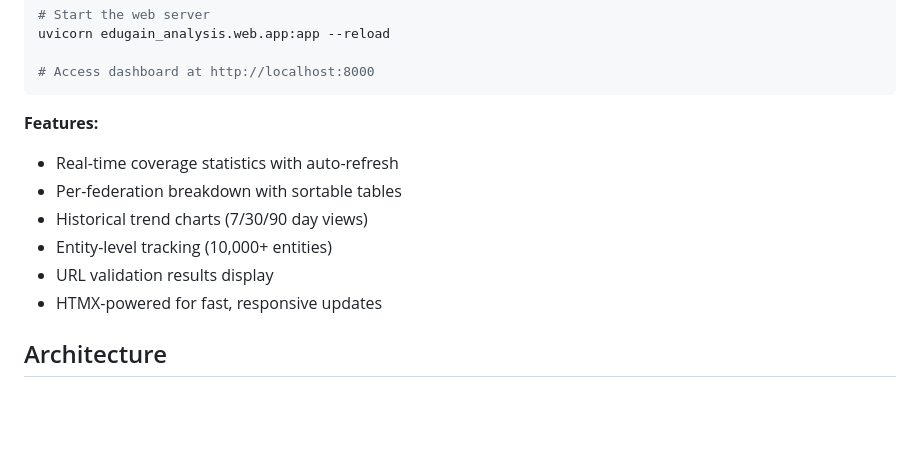
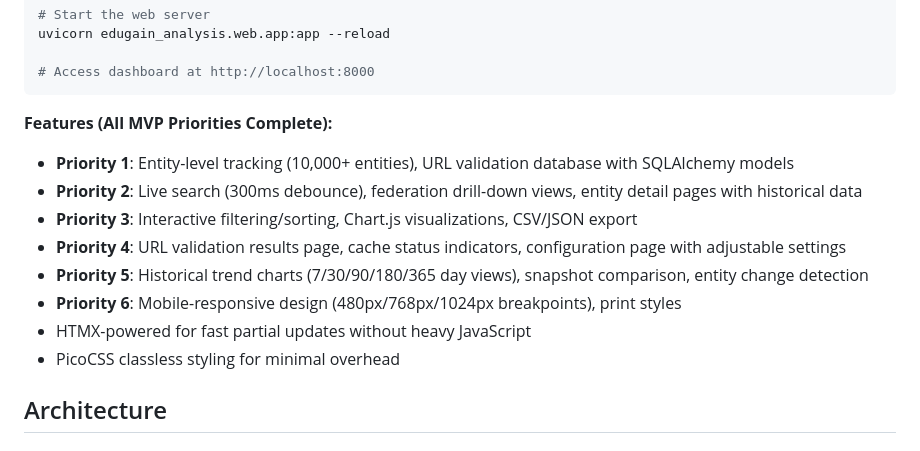
Before and after one commit to maartenk/edugain-qual-improv, a Markdown page: CLAUDE.md, the part around the change. Drawn GitHub-style; blank space fills up the shorter version.

````diff
--- a/CLAUDE.md
+++ b/CLAUDE.md
@@ -94,13 +94,15 @@ uvicorn edugain_analysis.web.app:app --reload
 # Access dashboard at http://localhost:8000
 ```
 
-**Features:**
-- Real-time coverage statistics with auto-refresh
-- Per-federation breakdown with sortable tables
-- Historical trend charts (7/30/90 day views)
-- Entity-level tracking (10,000+ entities)
-- URL validation results display
-- HTMX-powered for fast, responsive updates
+**Features (All MVP Priorities Complete):**
+- **Priority 1**: Entity-level tracking (10,000+ entities), URL validation database with SQLAlchemy models
+- **Priority 2**: Live search (300ms debounce), federation drill-down views, entity detail pages with historical data
+- **Priority 3**: Interactive filtering/sorting, Chart.js visualizations, CSV/JSON export
+- **Priority 4**: URL validation results page, cache status indicators, configuration page with adjustable settings
+- **Priority 5**: Historical trend charts (7/30/90/180/365 day views), snapshot comparison, entity change detection
+- **Priority 6**: Mobile-responsive design (480px/768px/1024px breakpoints), print styles
+- HTMX-powered for fast partial updates without heavy JavaScript
+- PicoCSS classless styling for minimal overhead
 
 ## Architecture
 
````
Also changed, not shown: README.md (+58 -25 lines).
